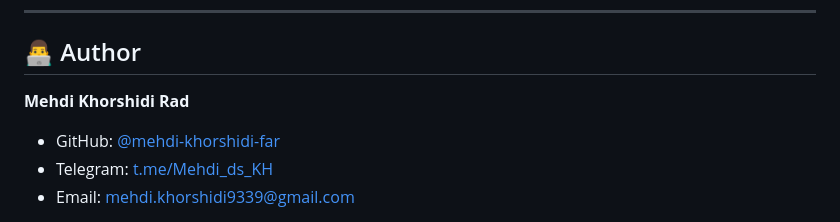
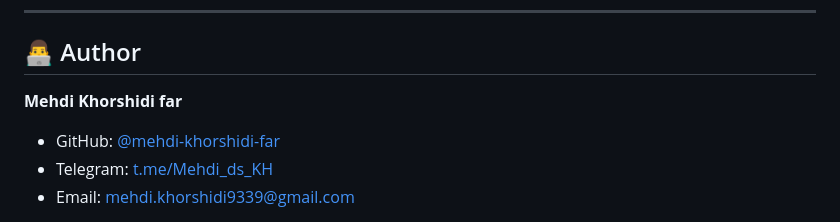
Before and after one commit to Mehdi-dev-sudo/CyberCalc, a Markdown page: README.md, the part around the change. Drawn GitHub-style.

Commit message:
Update README.md fainal

```diff
--- a/README.md
+++ b/README.md
@@ -461,7 +461,7 @@ This project is licensed under the **MIT License**. See [LICENSE](LICENSE) for d
 
 ## 👨‍💻 Author
 
-**Mehdi Khorshidi Rad**
+**Mehdi Khorshidi far**
 - GitHub: [@mehdi-khorshidi-far](https://github.com/Mehdi-dev-sudo)
 - Telegram: [t.me/Mehdi_ds_KH](https://t.me/Mehdi_ds_KH)
 - Email: mehdi.khorshidi9339@gmail.com
```
